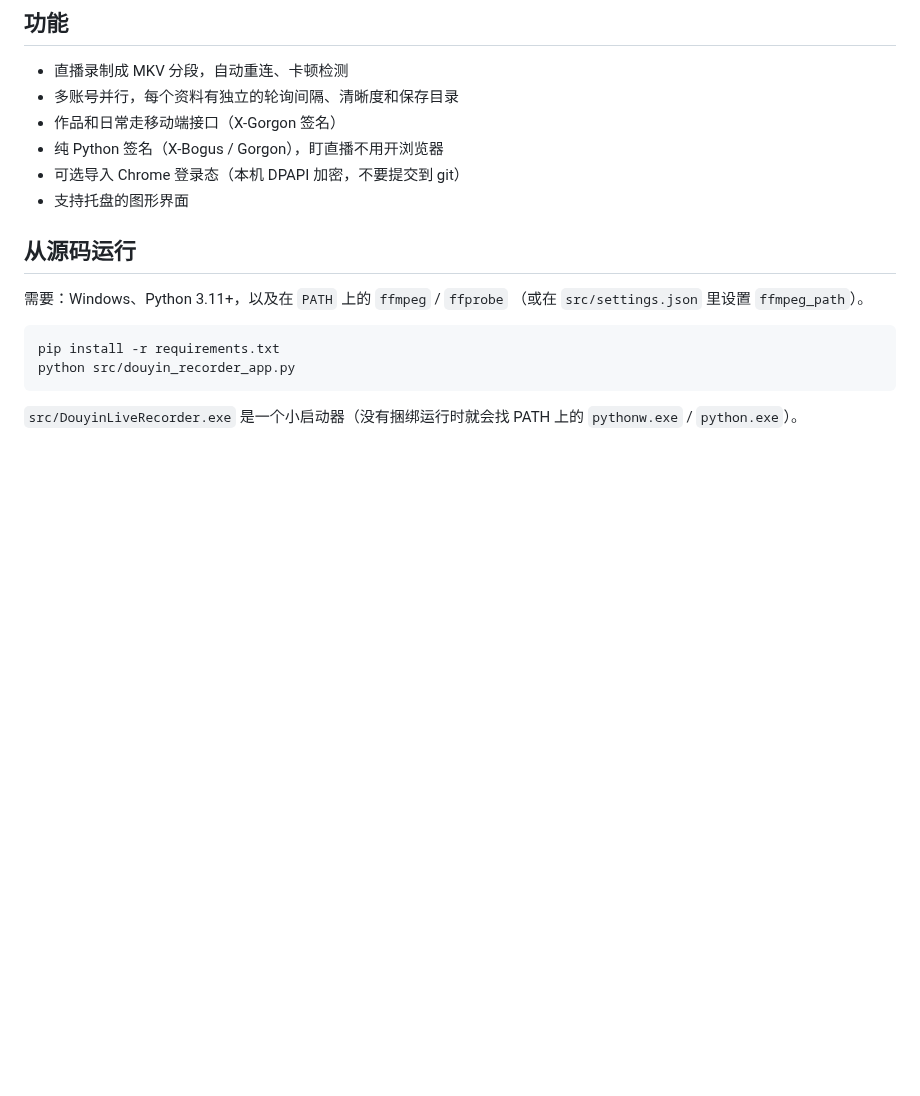
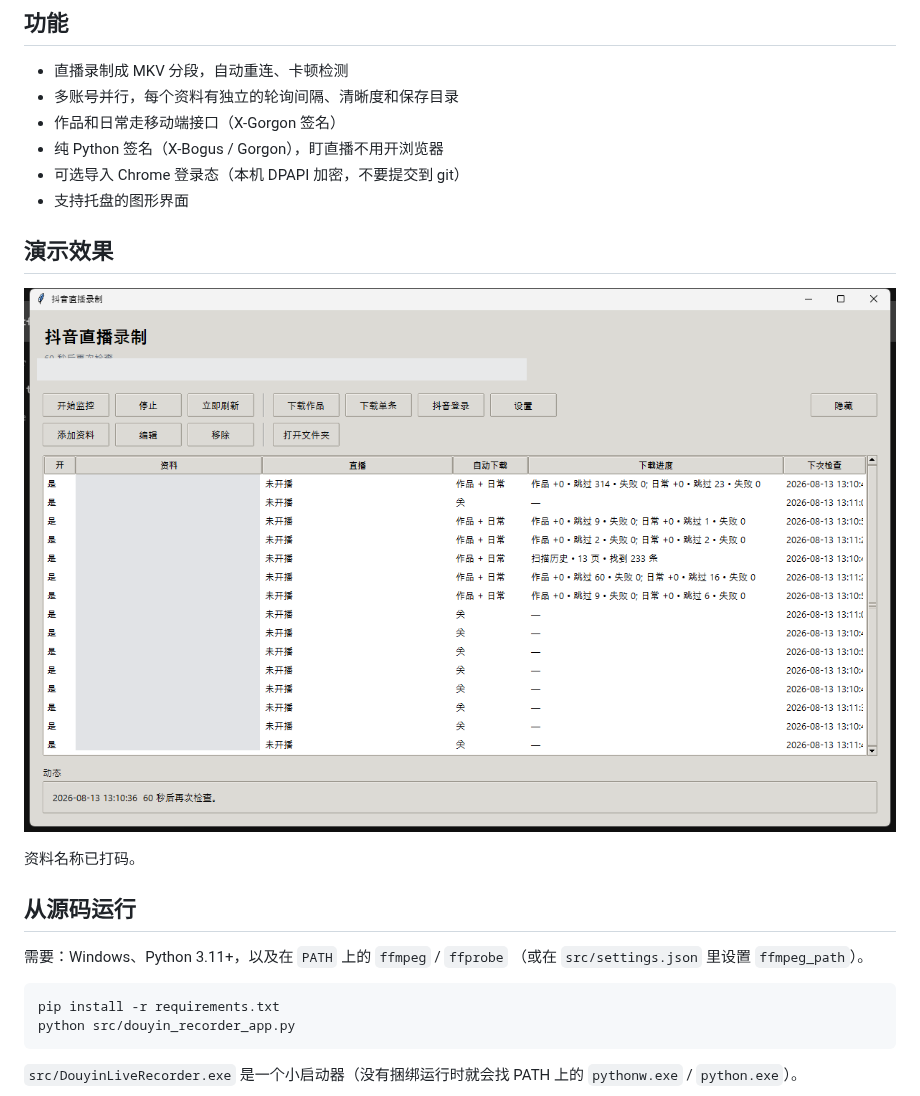
Before and after one commit to Ivan494/douyin-live-recorder, a Markdown page: README.md, the part around one of its changes. Rendered like a GitHub page; pictures changed too: docs/demo-main.png (added); blank space fills up the shorter version.

Commit message:
Add redacted live GUI screenshot to README

```diff
--- a/README.md
+++ b/README.md
@@ -30,6 +30,12 @@ Cookie），因此不会把你已经打开的抖音网页挤下线。
 - 纯 Python 签名（X-Bogus / Gorgon），盯直播不用开浏览器
 - 可选导入 Chrome 登录态（本机 DPAPI 加密，不要提交到 git）
 - 支持托盘的图形界面
+
+## 演示效果
+
+![主界面](docs/demo-main.png)
+
+资料名称已打码。
 
 ## 从源码运行
 
```
Also changed, not shown: other parts of README.md (+6 -0 lines).
